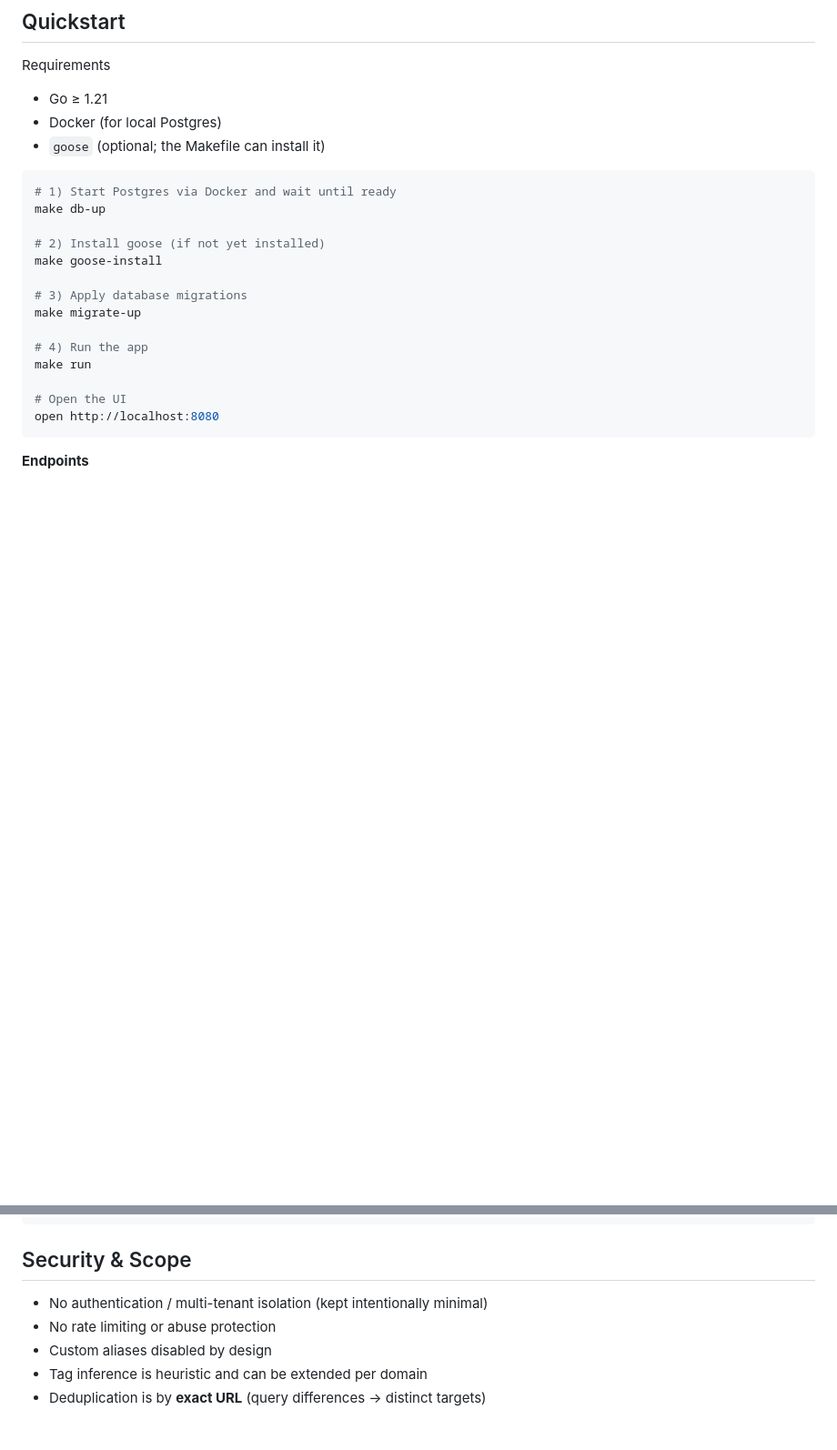
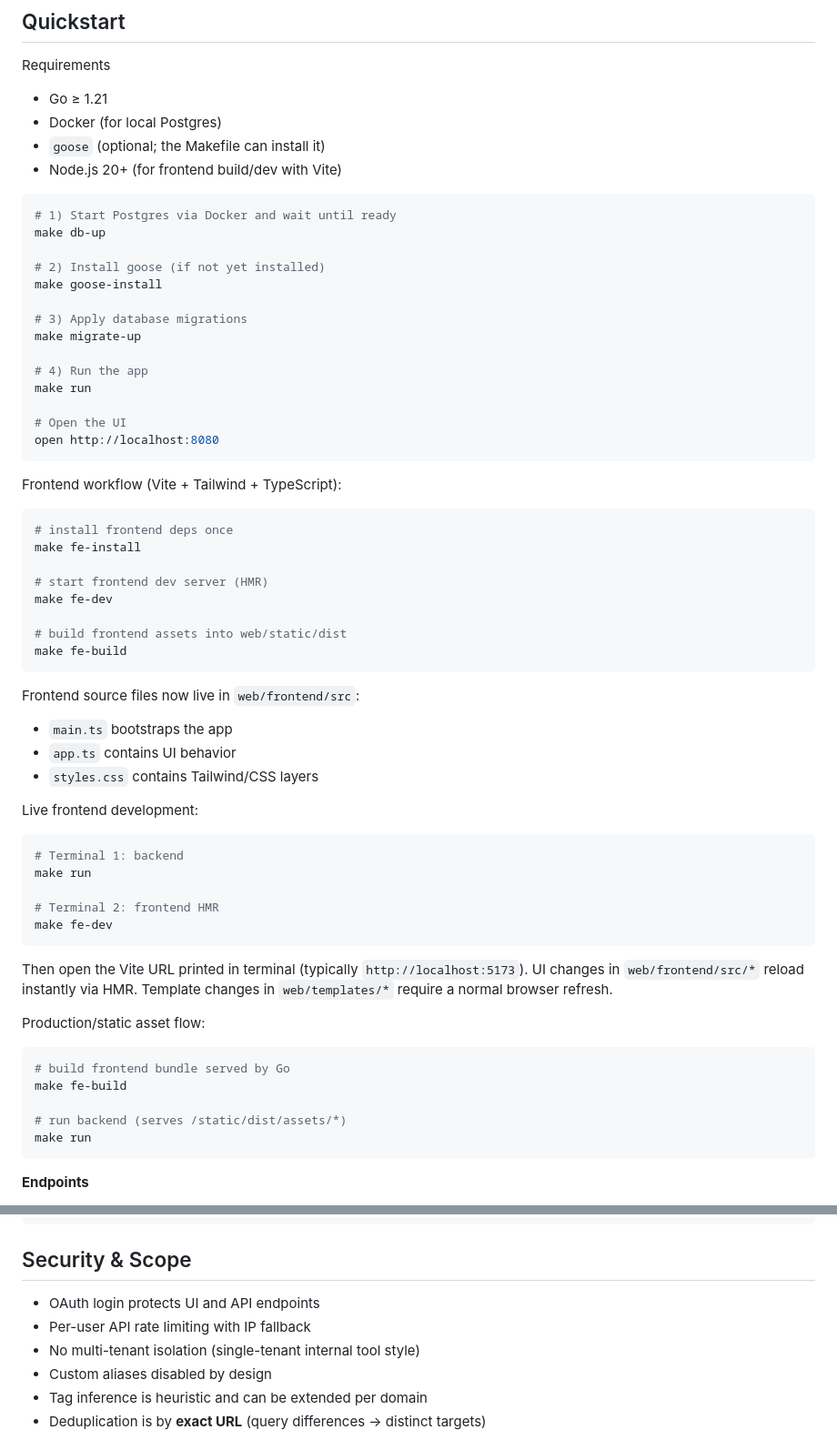
Before and after one commit to dme86/go-shorty, a Markdown page: README.md, 2 parts joined by grey strips. Shown at 91% size. Rendered like a GitHub page; blank space fills up the shorter version.

Commit message:
docs(readme): document frontend live workflow and update security scope

````diff
--- a/README.md
+++ b/README.md
@@ -31,6 +31,7 @@ Requirements
 - Go ≥ 1.21
 - Docker (for local Postgres)
 - `goose` (optional; the Makefile can install it)
+- Node.js 20+ (for frontend build/dev with Vite)
 
 ```bash
 # 1) Start Postgres via Docker and wait until ready
@@ -47,6 +48,48 @@ make run
 
 # Open the UI
 open http://localhost:8080
+```
+
+Frontend workflow (Vite + Tailwind + TypeScript):
+
+```bash
+# install frontend deps once
+make fe-install
+
+# start frontend dev server (HMR)
+make fe-dev
+
+# build frontend assets into web/static/dist
+make fe-build
+```
+
+Frontend source files now live in `web/frontend/src`:
+- `main.ts` bootstraps the app
+- `app.ts` contains UI behavior
+- `styles.css` contains Tailwind/CSS layers
+
+Live frontend development:
+
+```bash
+# Terminal 1: backend
+make run
+
+# Terminal 2: frontend HMR
+make fe-dev
+```
+
+Then open the Vite URL printed in terminal (typically `http://localhost:5173`).
+UI changes in `web/frontend/src/*` reload instantly via HMR.
+Template changes in `web/templates/*` require a normal browser refresh.
+
+Production/static asset flow:
+
+```bash
+# build frontend bundle served by Go
+make fe-build
+
+# run backend (serves /static/dist/assets/*)
+make run
 ```
 
 **Endpoints**
@@ -174,8 +217,9 @@ scrape_configs:
 
 ## Security & Scope
 
--   No authentication / multi-tenant isolation (kept intentionally minimal)
--   No rate limiting or abuse protection
+-   OAuth login protects UI and API endpoints
+-   Per-user API rate limiting with IP fallback
+-   No multi-tenant isolation (single-tenant internal tool style)
 -   Custom aliases disabled by design
 -   Tag inference is heuristic and can be extended per domain
 -   Deduplication is by **exact URL** (query differences → distinct targets)
````
